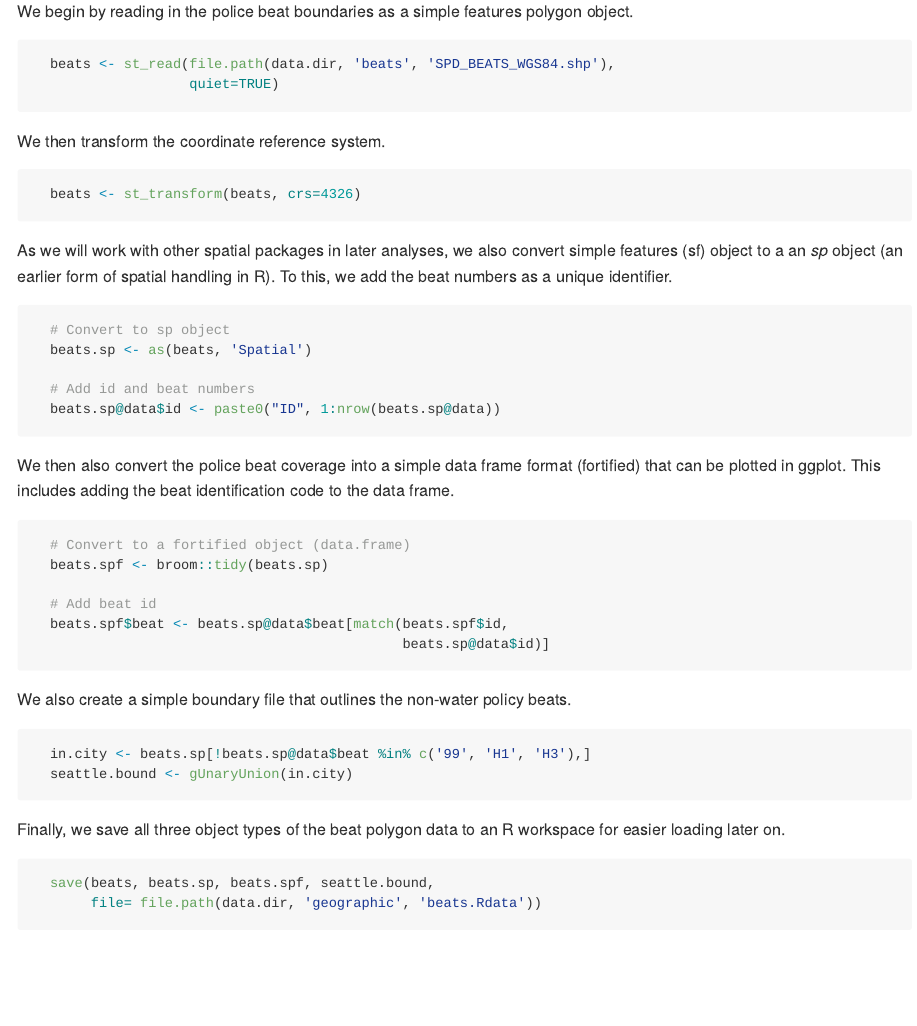
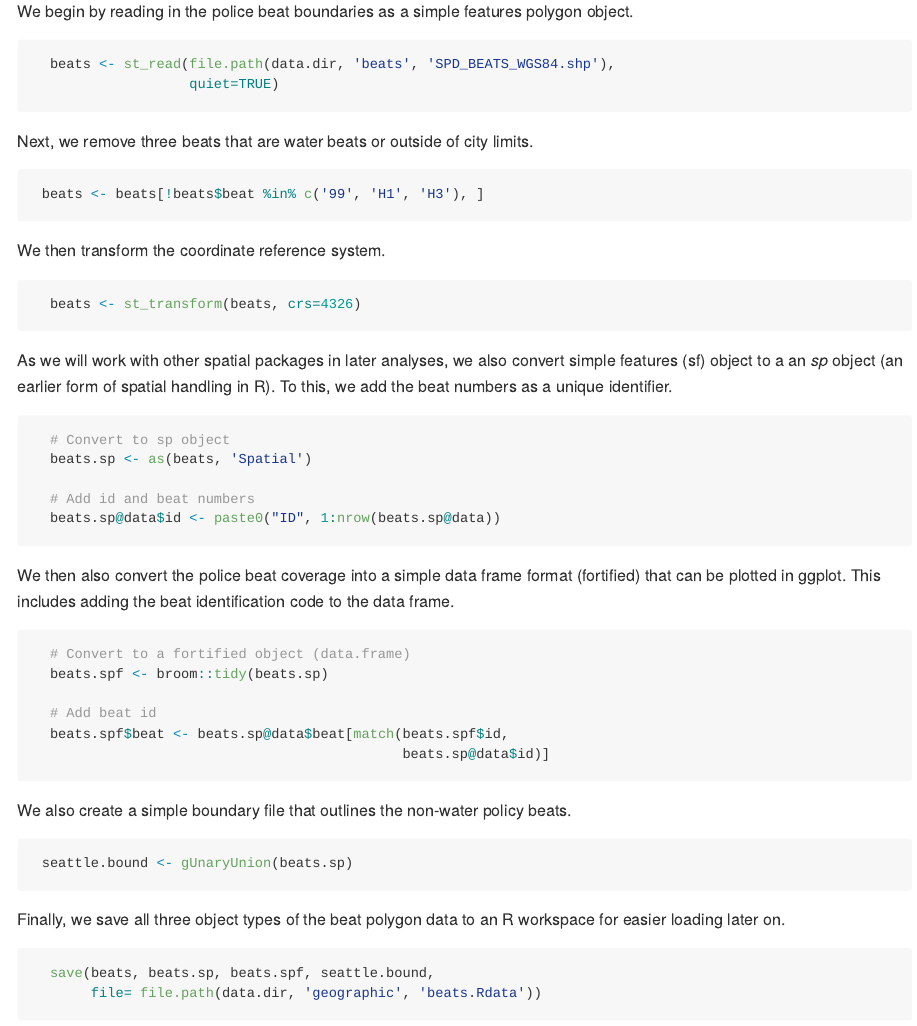
Before and after one commit to REAIABook/REAIABook, an R Markdown document (readme.Rmd): the page in a window 1100 px wide, from 11080 px down. Rendered offline with R 4.5, knitr and Pandoc, with nearby package versions.

Commit message:
fix police beat boundary issue

````diff
--- a/readme.Rmd
+++ b/readme.Rmd
@@ -573,6 +573,14 @@ We begin by reading in the police beat boundaries as a simple features polygon o
 
 ```
 
+Next, we remove three beats that are water beats or outside of city limits.
+
+```{r eval=FALSE}
+
+ beats <- beats[!beats$beat %in% c('99', 'H1', 'H3'), ]
+
+```
+
 We then transform the coordinate reference system.
 
 ```{r eval=FALSE}
@@ -610,8 +618,7 @@ We also create a simple boundary file that outlines the non-water policy beats.
 
 ```{r eval=FALSE}
 
-  in.city <- beats.sp[!beats.sp@data$beat %in% c('99', 'H1', 'H3'),]
-  seattle.bound <- gUnaryUnion(in.city)
+ seattle.bound <- gUnaryUnion(beats.sp)
 
 ```
 
````
Also changed, not shown: manage.R (+8 -2 lines).
